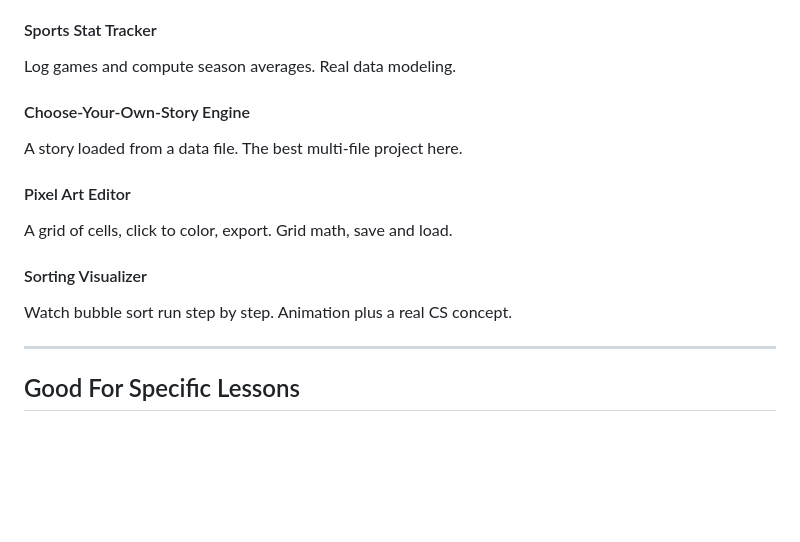
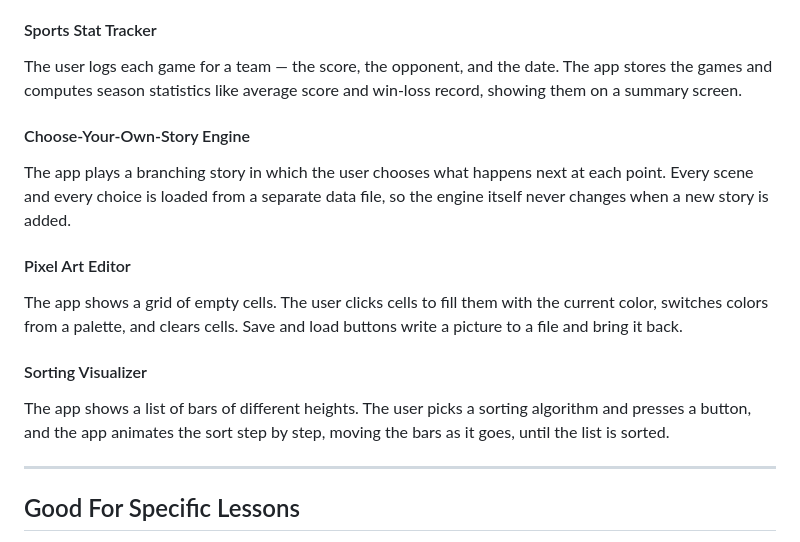
Before and after one commit to LCC-CIT/CompuCon-VibeCoding, a Markdown page: docs/project-ideas.md, the part around one of its changes. Drawn GitHub-style; blank space fills up the shorter version.

```diff
--- a/docs/project-ideas.md
+++ b/docs/project-ideas.md
@@ -235,19 +293,27 @@ Items, quantities, low-stock alerts. Multi-file, JSON data.
 
 #### Sports Stat Tracker
 
-Log games and compute season averages. Real data modeling.
+The user logs each game for a team — the score, the opponent, and the date. The app
+stores the games and computes season statistics like average score and win-loss record,
+showing them on a summary screen.
 
 #### Choose-Your-Own-Story Engine
 
-A story loaded from a data file. The best multi-file project here.
+The app plays a branching story in which the user chooses what happens next at each
+point. Every scene and every choice is loaded from a separate data file, so the engine
+itself never changes when a new story is added.
 
 #### Pixel Art Editor
 
-A grid of cells, click to color, export. Grid math, save and load.
+The app shows a grid of empty cells. The user clicks cells to fill them with the current
+color, switches colors from a palette, and clears cells. Save and load buttons write a
+picture to a file and bring it back.
 
 #### Sorting Visualizer
 
-Watch bubble sort run step by step. Animation plus a real CS concept.
+The app shows a list of bars of different heights. The user picks a sorting algorithm and
+presses a button, and the app animates the sort step by step, moving the bars as it goes,
+until the list is sorted.
 
 ---
 
```
Also changed, not shown: other parts of docs/project-ideas.md (+93 -35 lines).
